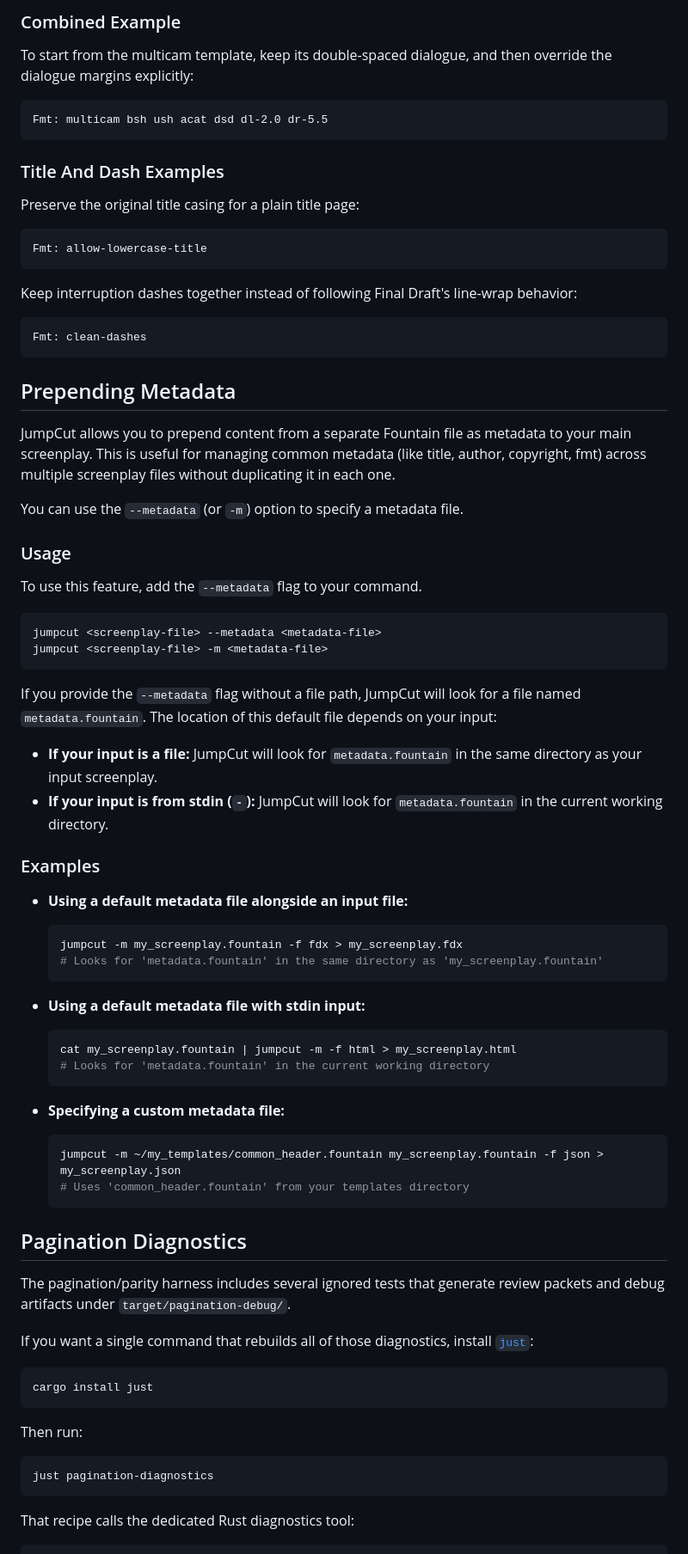
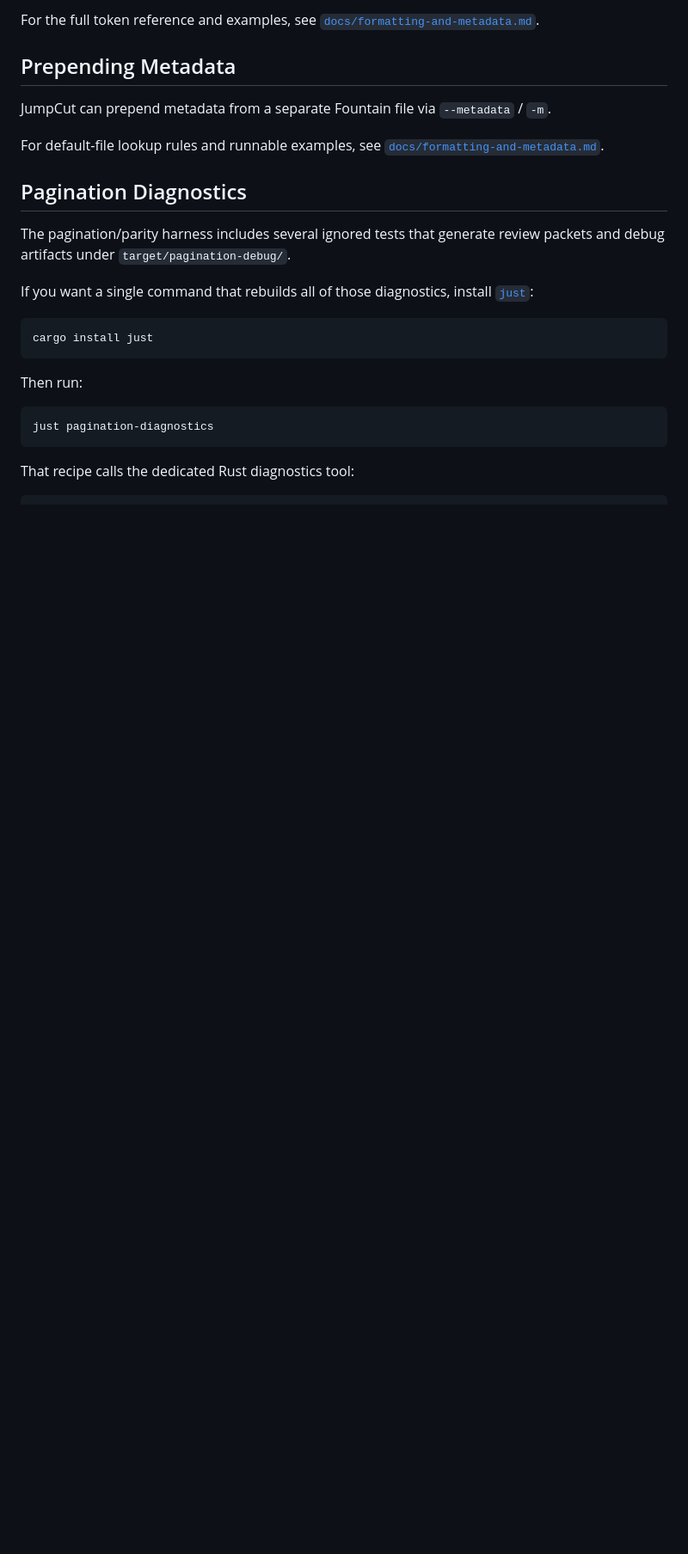
Before and after one commit to SimonGZ/jumpcut, a Markdown page: README.md, the part around one of its changes. Shown at 86% size. Drawn GitHub-style; blank space fills up the shorter version.

````diff
--- a/README.md
+++ b/README.md
@@ -208,64 +169,10 @@ Fmt: bsh ush acat dsd dl-1.5 dr-7.0
-### Combined Example
-
-To start from the multicam template, keep its double-spaced dialogue, and then override the dialogue margins explicitly:
-
-```
-Fmt: multicam bsh ush acat dsd dl-2.0 dr-5.5
-```
-
-### Title And Dash Examples
-
-Preserve the original title casing for a plain title page:
-
-```
-Fmt: allow-lowercase-title
-```
-
-Keep interruption dashes together instead of following Final Draft's line-wrap behavior:
-
-```
-Fmt: clean-dashes
-```
+For the full token reference and examples, see [`docs/formatting-and-metadata.md`](docs/formatting-and-metadata.md).
 
 ## Prepending Metadata
 
-JumpCut allows you to prepend content from a separate Fountain file as metadata to your main screenplay. This is useful for managing common metadata (like title, author, copyright, fmt) across multiple screenplay files without duplicating it in each one.
+JumpCut can prepend metadata from a separate Fountain file via `--metadata` / `-m`.
 
-You can use the `--metadata` (or `-m`) option to specify a metadata file.
-
-### Usage
-
-To use this feature, add the `--metadata` flag to your command.
-
-```
-jumpcut <screenplay-file> --metadata <metadata-file>
-jumpcut <screenplay-file> -m <metadata-file>
-```
-
-If you provide the `--metadata` flag without a file path, JumpCut will look for a file named `metadata.fountain`. The location of this default file depends on your input:
-
-*   **If your input is a file:** JumpCut will look for `metadata.fountain` in the same directory as your input screenplay.
-*   **If your input is from stdin (`-`):** JumpCut will look for `metadata.fountain` in the current working directory.
-
-### Examples
-
-*   **Using a default metadata file alongside an input file:**
-    ```sh
-    jumpcut -m my_screenplay.fountain -f fdx > my_screenplay.fdx
-    # Looks for 'metadata.fountain' in the same directory as 'my_screenplay.fountain'
-    ```
-
-*   **Using a default metadata file with stdin input:**
-    ```sh
-    cat my_screenplay.fountain | jumpcut -m -f html > my_screenplay.html
-    # Looks for 'metadata.fountain' in the current working directory
-    ```
-
-*   **Specifying a custom metadata file:**
-    ```sh
-    jumpcut -m ~/my_templates/common_header.fountain my_screenplay.fountain -f json > my_screenplay.json
-    # Uses 'common_header.fountain' from your templates directory
-    ```
+For default-file lookup rules and runnable examples, see [`docs/formatting-and-metadata.md`](docs/formatting-and-metadata.md).
 
 ## Pagination Diagnostics
 
````
Also changed, not shown: other parts of README.md (+8 -47 lines), docs/formatting-and-metadata.md (added, +157 -0 lines).
